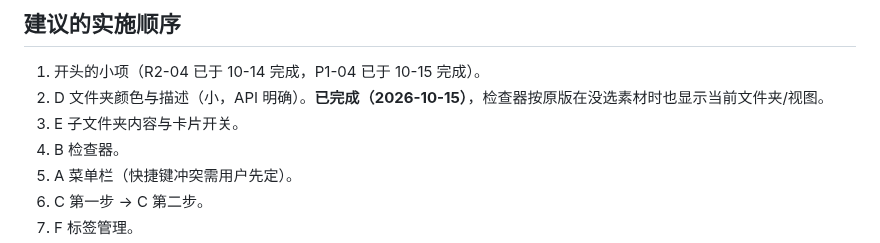
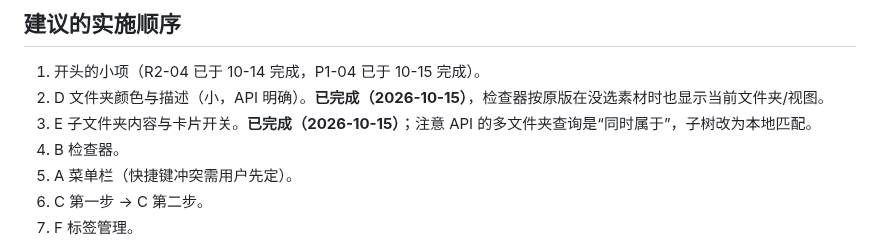
Before and after one commit to khkjdfkjhdsfakhds/eagle-multiview, a Markdown page: docs/handoff/2026-10-group6-eagle-research.md, the part around the change. Drawn GitHub-style.

```diff
--- a/docs/handoff/2026-10-group6-eagle-research.md
+++ b/docs/handoff/2026-10-group6-eagle-research.md
@@ -173,7 +173,7 @@ MultiView 没有、原版有默认键的：⌘T 添加标签、⌘J 快速切换
 
 1. 开头的小项（R2-04 已于 10-14 完成，P1-04 已于 10-15 完成）。
 2. D 文件夹颜色与描述（小，API 明确）。**已完成（2026-10-15）**，检查器按原版在没选素材时也显示当前文件夹/视图。
-3. E 子文件夹内容与卡片开关。
+3. E 子文件夹内容与卡片开关。**已完成（2026-10-15）**；注意 API 的多文件夹查询是“同时属于”，子树改为本地匹配。
 4. B 检查器。
 5. A 菜单栏（快捷键冲突需用户先定）。
 6. C 第一步 → C 第二步。
```
Also changed, not shown: docs/handoff/2026-10-p0-fixes-local-handoff.md (+18 -0 lines).
